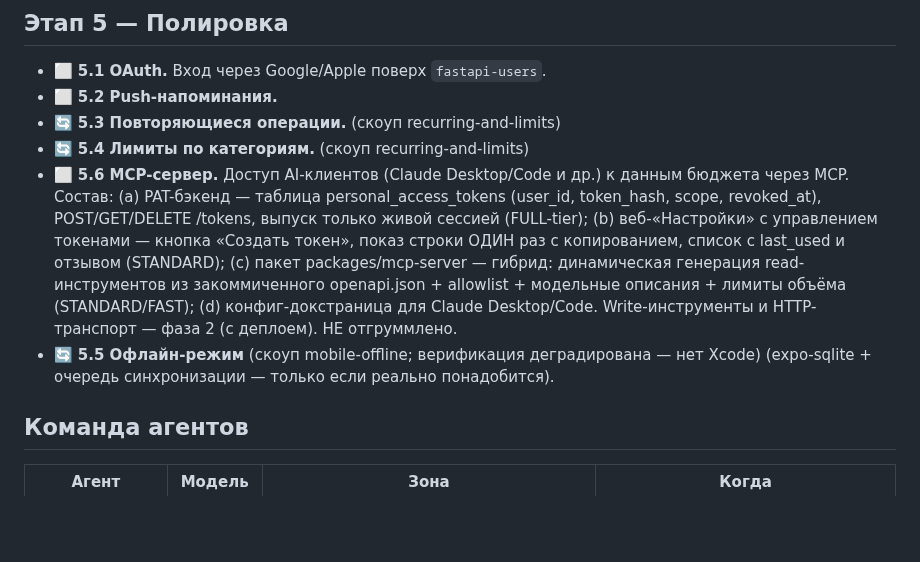
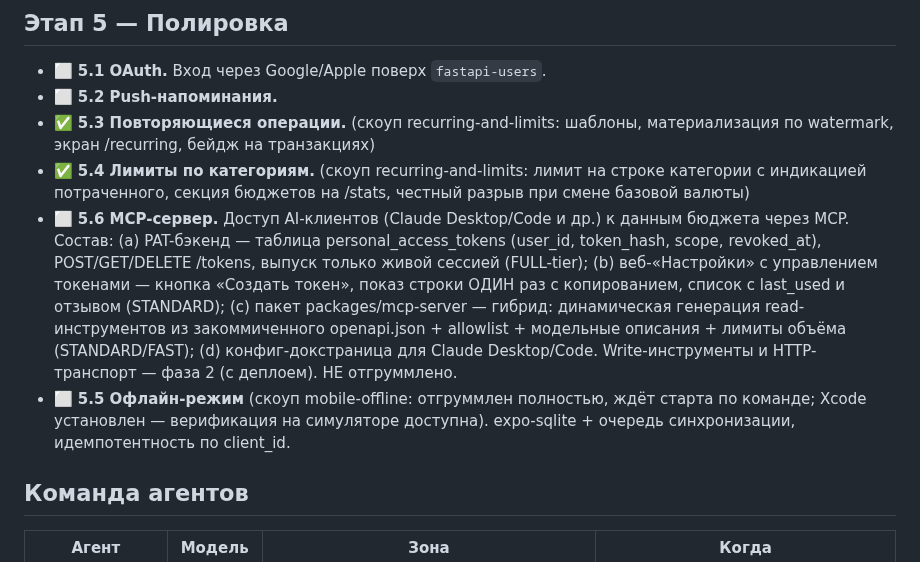
Before and after one commit to xal9wiii4ik/budget, a Markdown page: PLAN.md, the part around the change. Rendered like a GitHub page; blank space fills up the shorter version.

Commit message:
plan: 5.3 recurring operations and 5.4 category limits done; log scope follow-ups

```diff
--- a/PLAN.md
+++ b/PLAN.md
@@ -49,10 +49,10 @@
 
 - ⬜ **5.1 OAuth.** Вход через Google/Apple поверх `fastapi-users`.
 - ⬜ **5.2 Push-напоминания.**
-- 🔄 **5.3 Повторяющиеся операции.** (скоуп recurring-and-limits)
-- 🔄 **5.4 Лимиты по категориям.** (скоуп recurring-and-limits)
+- ✅ **5.3 Повторяющиеся операции.** (скоуп recurring-and-limits: шаблоны, материализация по watermark, экран /recurring, бейдж на транзакциях)
+- ✅ **5.4 Лимиты по категориям.** (скоуп recurring-and-limits: лимит на строке категории с индикацией потраченного, секция бюджетов на /stats, честный разрыв при смене базовой валюты)
 - ⬜ **5.6 MCP-сервер.** Доступ AI-клиентов (Claude Desktop/Code и др.) к данным бюджета через MCP. Состав: (a) PAT-бэкенд — таблица personal_access_tokens (user_id, token_hash, scope, revoked_at), POST/GET/DELETE /tokens, выпуск только живой сессией (FULL-tier); (b) веб-«Настройки» с управлением токенами — кнопка «Создать токен», показ строки ОДИН раз с копированием, список с last_used и отзывом (STANDARD); (c) пакет packages/mcp-server — гибрид: динамическая генерация read-инструментов из закоммиченного openapi.json + allowlist + модельные описания + лимиты объёма (STANDARD/FAST); (d) конфиг-докстраница для Claude Desktop/Code. Write-инструменты и HTTP-транспорт — фаза 2 (с деплоем). НЕ отгруммлено.
-- 🔄 **5.5 Офлайн-режим** (скоуп mobile-offline; верификация деградирована — нет Xcode) (expo-sqlite + очередь синхронизации — только если реально понадобится).
+- ⬜ **5.5 Офлайн-режим** (скоуп mobile-offline: отгруммлен полностью, ждёт старта по команде; Xcode установлен — верификация на симуляторе доступна). expo-sqlite + очередь синхронизации, идемпотентность по client_id.
 
 ## Команда агентов
 
```
Also changed, not shown: .tasks/recurring-and-limits/follow-ups.md (added, +17 -0 lines).
